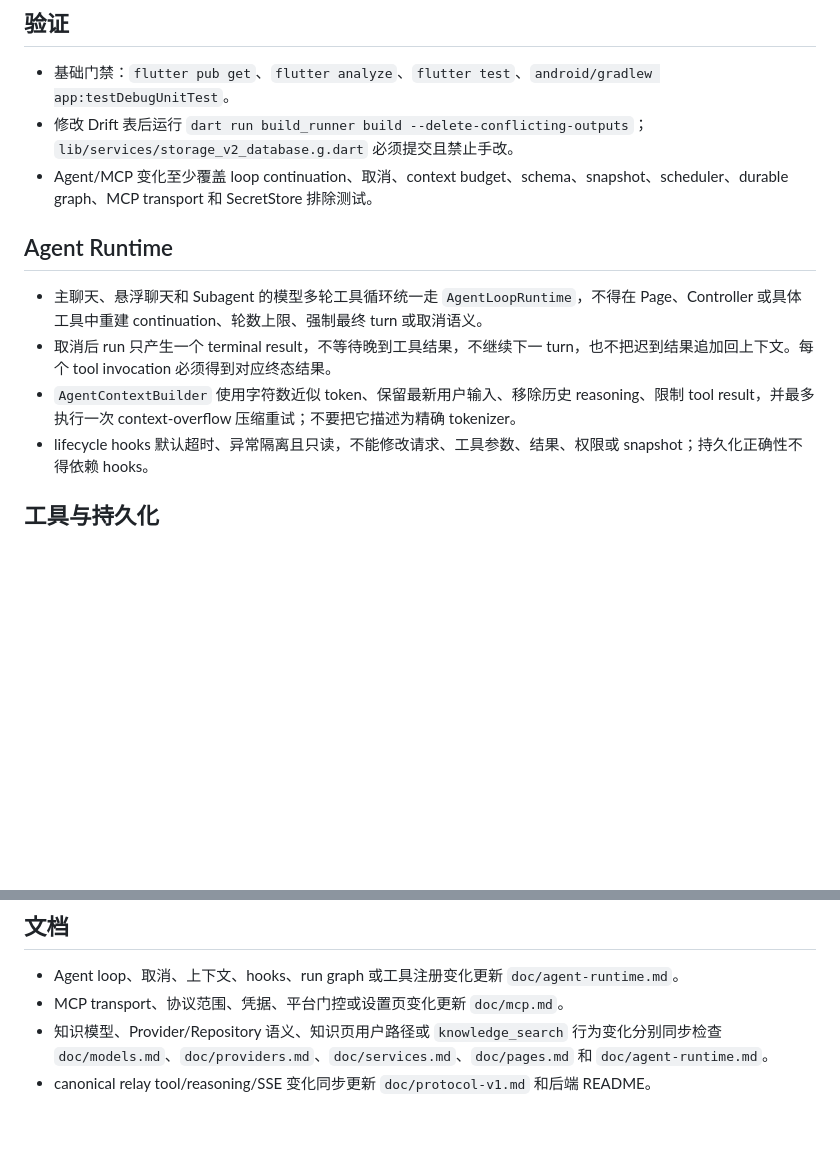
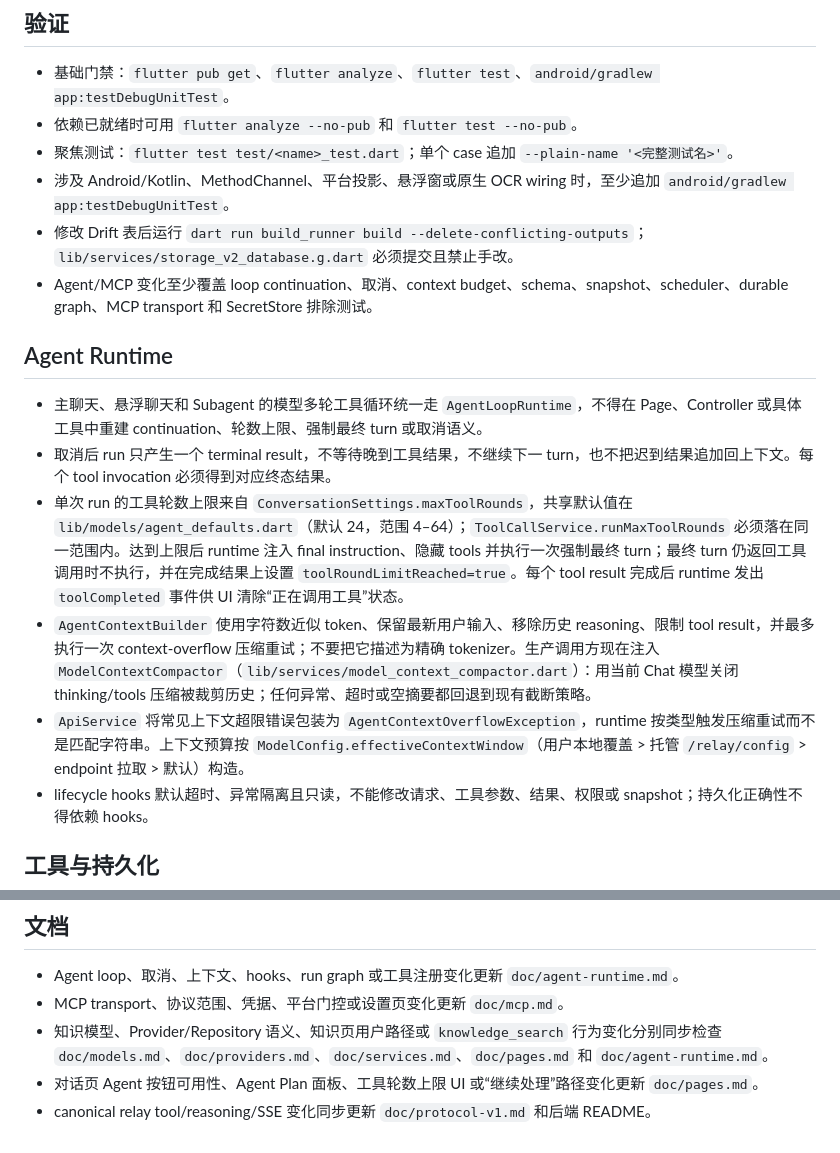
Before and after one commit to LynYugiri/LynAI, a Markdown page: AGENTS.md, 2 parts joined by grey strips. GitHub-like rendering; blank space fills up the shorter version.

```diff
--- a/AGENTS.md
+++ b/AGENTS.md
@@ -3,6 +3,9 @@
 ## 验证
 
 - 基础门禁：`flutter pub get`、`flutter analyze`、`flutter test`、`android/gradlew app:testDebugUnitTest`。
+- 依赖已就绪时可用 `flutter analyze --no-pub` 和 `flutter test --no-pub`。
+- 聚焦测试：`flutter test test/<name>_test.dart`；单个 case 追加 `--plain-name '<完整测试名>'`。
+- 涉及 Android/Kotlin、MethodChannel、平台投影、悬浮窗或原生 OCR wiring 时，至少追加 `android/gradlew app:testDebugUnitTest`。
 - 修改 Drift 表后运行 `dart run build_runner build --delete-conflicting-outputs`；`lib/services/storage_v2_database.g.dart` 必须提交且禁止手改。
 - Agent/MCP 变化至少覆盖 loop continuation、取消、context budget、schema、snapshot、scheduler、durable graph、MCP transport 和 SecretStore 排除测试。
 
@@ -10,7 +13,9 @@
 
 - 主聊天、悬浮聊天和 Subagent 的模型多轮工具循环统一走 `AgentLoopRuntime`，不得在 Page、Controller 或具体工具中重建 continuation、轮数上限、强制最终 turn 或取消语义。
 - 取消后 run 只产生一个 terminal result，不等待晚到工具结果，不继续下一 turn，也不把迟到结果追加回上下文。每个 tool invocation 必须得到对应终态结果。
-- `AgentContextBuilder` 使用字符数近似 token、保留最新用户输入、移除历史 reasoning、限制 tool result，并最多执行一次 context-overflow 压缩重试；不要把它描述为精确 tokenizer。
+- 单次 run 的工具轮数上限来自 `ConversationSettings.maxToolRounds`，共享默认值在 `lib/models/agent_defaults.dart`（默认 24，范围 4–64）；`ToolCallService.runMaxToolRounds` 必须落在同一范围内。达到上限后 runtime 注入 final instruction、隐藏 tools 并执行一次强制最终 turn；最终 turn 仍返回工具调用时不执行，并在完成结果上设置 `toolRoundLimitReached=true`。每个 tool result 完成后 runtime 发出 `toolCompleted` 事件供 UI 清除“正在调用工具”状态。
+- `AgentContextBuilder` 使用字符数近似 token、保留最新用户输入、移除历史 reasoning、限制 tool result，并最多执行一次 context-overflow 压缩重试；不要把它描述为精确 tokenizer。生产调用方现在注入 `ModelContextCompactor`（`lib/services/model_context_compactor.dart`）：用当前 Chat 模型关闭 thinking/tools 压缩被裁剪历史；任何异常、超时或空摘要都回退到现有截断策略。
+- `ApiService` 将常见上下文超限错误包装为 `AgentContextOverflowException`，runtime 按类型触发压缩重试而不是匹配字符串。上下文预算按 `ModelConfig.effectiveContextWindow`（用户本地覆盖 > 托管 `/relay/config` > endpoint 拉取 > 默认）构造。
 - lifecycle hooks 默认超时、异常隔离且只读，不能修改请求、工具参数、结果、权限或 snapshot；持久化正确性不得依赖 hooks。
 
 ## 工具与持久化
@@ -44,4 +49,5 @@
 - Agent loop、取消、上下文、hooks、run graph 或工具注册变化更新 `doc/agent-runtime.md`。
 - MCP transport、协议范围、凭据、平台门控或设置页变化更新 `doc/mcp.md`。
 - 知识模型、Provider/Repository 语义、知识页用户路径或 `knowledge_search` 行为变化分别同步检查 `doc/models.md`、`doc/providers.md`、`doc/services.md`、`doc/pages.md` 和 `doc/agent-runtime.md`。
+- 对话页 Agent 按钮可用性、Agent Plan 面板、工具轮数上限 UI 或“继续处理”路径变化更新 `doc/pages.md`。
 - canonical relay tool/reasoning/SSE 变化同步更新 `doc/protocol-v1.md` 和后端 README。
```
